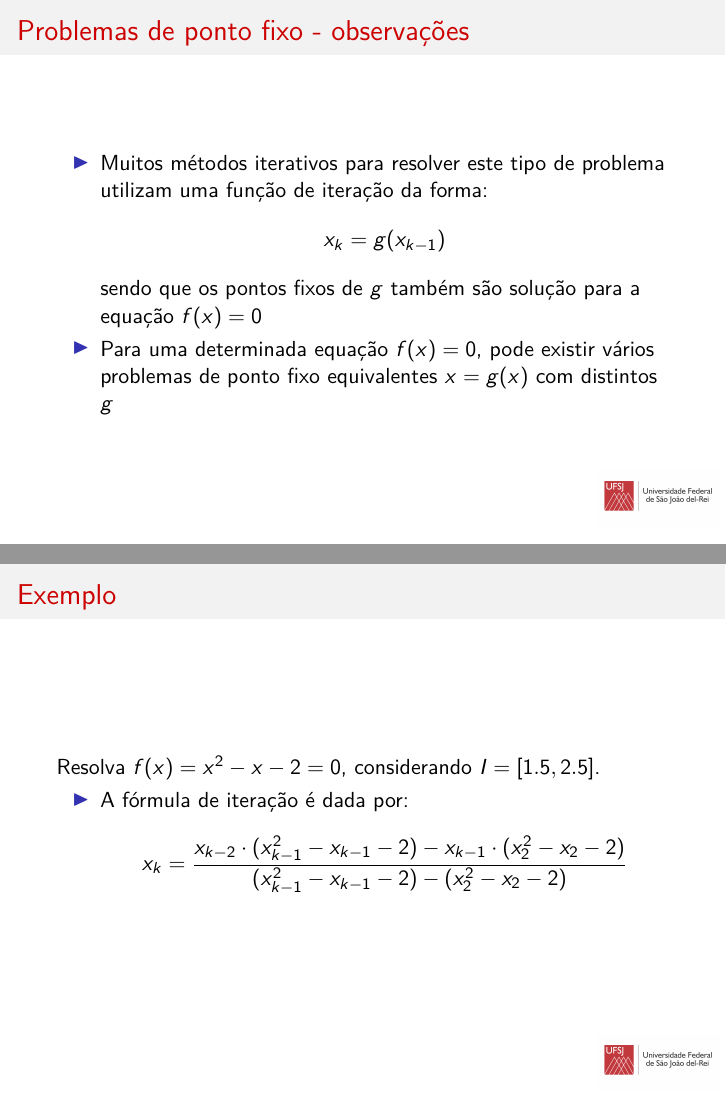
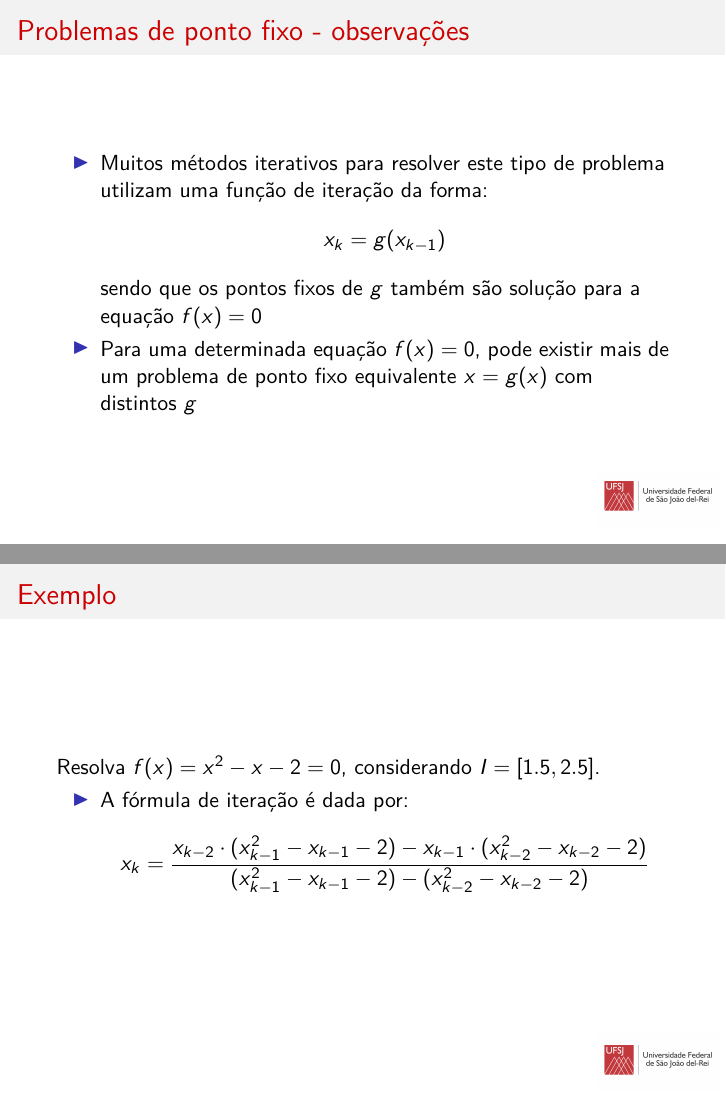
Before and after one commit to jeas560/slides-calculo-numerico, LaTeX slides (Aula_2/aula02.tex): pages 32 and 50 of 54, joined at a grey line. Compiled offline with pdfLaTeX.

Commit message:
fix subindex in secant method

```diff
--- a/Aula_2/aula02.tex
+++ b/Aula_2/aula02.tex
@@ -357,7 +357,7 @@
 			x_{k} = g(x_{k-1})
 		\end{equation*}
 		sendo que os pontos fixos de $ g $ também são solução para a equação $ f (x) = 0 $
-		\item Para uma determinada equação $ f (x) = 0 $, pode existir vários problemas de ponto fixo equivalentes $ x = g(x) $ com distintos $ g $
+		\item Para uma determinada equação $ f (x) = 0 $, pode existir mais de um problema de ponto fixo equivalente $ x = g(x) $ com distintos $ g $
 	\end{itemize}
 \end{frame}
 
@@ -493,7 +493,7 @@
 	\begin{itemize}
 		\item A fórmula de iteração é dada por:
 		\begin{equation*}
-			x_{k} =\frac{x_{k - 2} \cdot (x_{k - 1}^{2} - x_{k - 1} - 2) - x_{k - 1} \cdot (x_{2}^{2} - x_{2} - 2)}{(x_{k - 1}^{2} - x_{k - 1} - 2) - (x_{2}^{2} - x_{2} - 2)}
+			x_{k} =\frac{x_{k - 2} \cdot (x_{k - 1}^{2} - x_{k - 1} - 2) - x_{k - 1} \cdot (x_{k- 2}^{2} - x_{k - 2} - 2)}{(x_{k - 1}^{2} - x_{k - 1} - 2) - (x_{k - 2}^{2} - x_{k - 2} - 2)}
 		\end{equation*}
 	\end{itemize}
 \end{frame}
```
Also changed, not shown: Aula_2/aula02.pdf.
